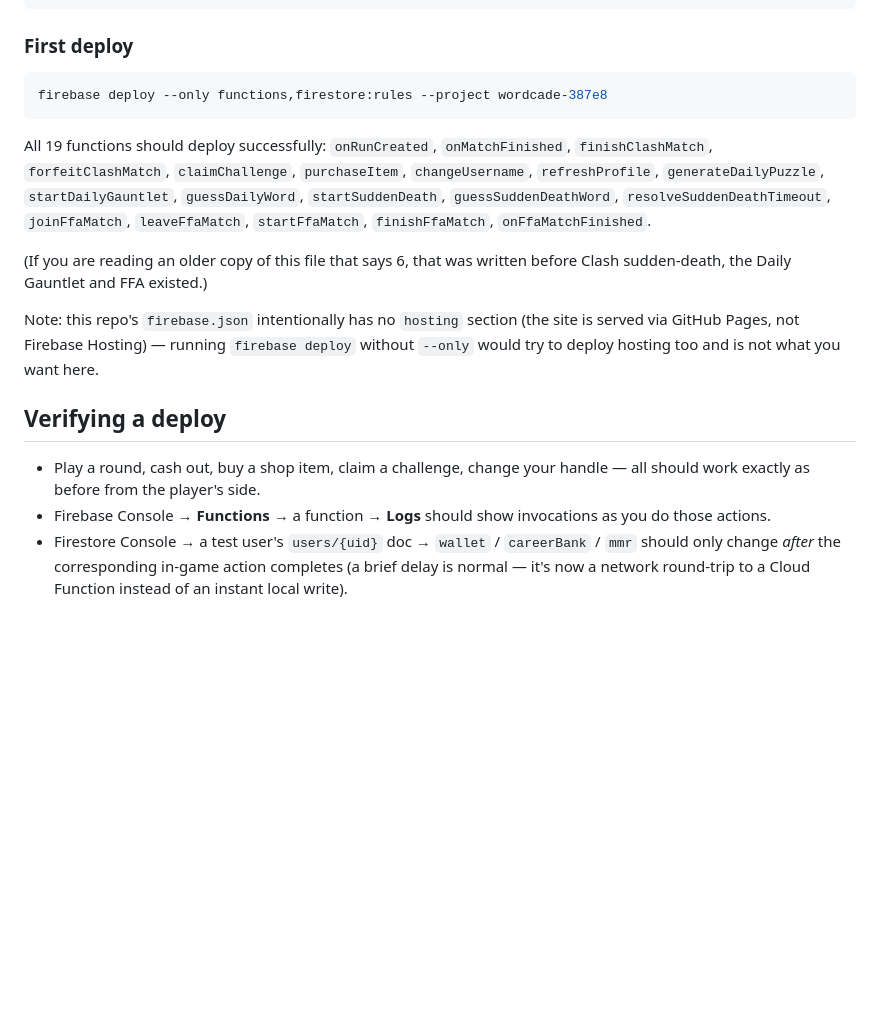
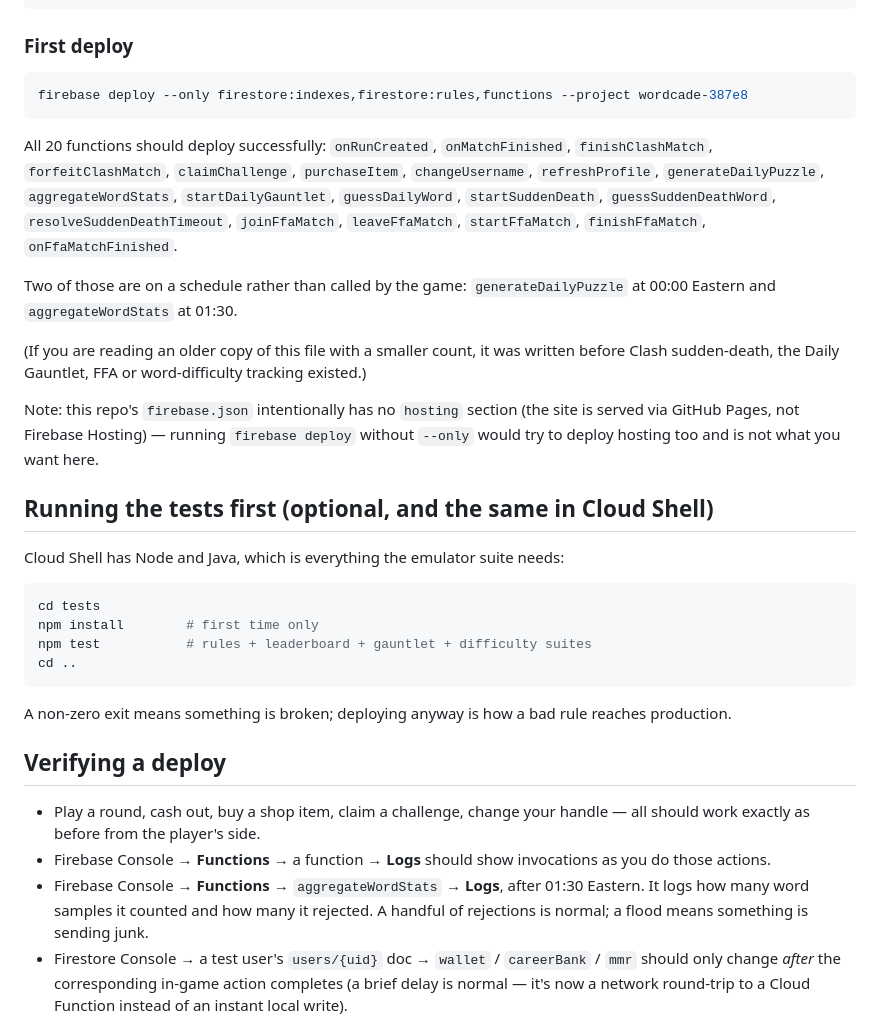
Before and after one commit to jfekete43/wordcade, a Markdown page: DEPLOY.md, the part around one of its changes. Drawn GitHub-style; blank space fills up the shorter version.

````diff
--- a/DEPLOY.md
+++ b/DEPLOY.md
@@ -98,23 +116,42 @@ cd ..
 ### First deploy
 
 ```bash
-firebase deploy --only functions,firestore:rules --project wordcade-387e8
+firebase deploy --only firestore:indexes,firestore:rules,functions --project wordcade-387e8
 ```
 
-All 19 functions should deploy successfully: `onRunCreated`,
+All 20 functions should deploy successfully: `onRunCreated`,
 `onMatchFinished`, `finishClashMatch`, `forfeitClashMatch`, `claimChallenge`,
 `purchaseItem`, `changeUsername`, `refreshProfile`, `generateDailyPuzzle`,
-`startDailyGauntlet`, `guessDailyWord`, `startSuddenDeath`,
-`guessSuddenDeathWord`, `resolveSuddenDeathTimeout`, `joinFfaMatch`,
-`leaveFfaMatch`, `startFfaMatch`, `finishFfaMatch`, `onFfaMatchFinished`.
+`aggregateWordStats`, `startDailyGauntlet`, `guessDailyWord`,
+`startSuddenDeath`, `guessSuddenDeathWord`, `resolveSuddenDeathTimeout`,
+`joinFfaMatch`, `leaveFfaMatch`, `startFfaMatch`, `finishFfaMatch`,
+`onFfaMatchFinished`.
 
-(If you are reading an older copy of this file that says 6, that was written
-before Clash sudden-death, the Daily Gauntlet and FFA existed.)
+Two of those are on a schedule rather than called by the game:
+`generateDailyPuzzle` at 00:00 Eastern and `aggregateWordStats` at 01:30.
+
+(If you are reading an older copy of this file with a smaller count, it was
+written before Clash sudden-death, the Daily Gauntlet, FFA or word-difficulty
+tracking existed.)
 
 Note: this repo's `firebase.json` intentionally has no `hosting` section
 (the site is served via GitHub Pages, not Firebase Hosting) — running
 `firebase deploy` without `--only` would try to deploy hosting too and is
 not what you want here.
+
+## Running the tests first (optional, and the same in Cloud Shell)
+
+Cloud Shell has Node and Java, which is everything the emulator suite needs:
+
+```bash
+cd tests
+npm install        # first time only
+npm test           # rules + leaderboard + gauntlet + difficulty suites
+cd ..
+```
+
+A non-zero exit means something is broken; deploying anyway is how a bad rule
+reaches production.
 
 ## Verifying a deploy
 
@@ -122,6 +159,10 @@ not what you want here.
   handle — all should work exactly as before from the player's side.
 - Firebase Console → **Functions** → a function → **Logs** should show
   invocations as you do those actions.
+- Firebase Console → **Functions** → `aggregateWordStats` → **Logs**, after
+  01:30 Eastern. It logs how many word samples it counted and how many it
+  rejected. A handful of rejections is normal; a flood means something is
+  sending junk.
 - Firestore Console → a test user's `users/{uid}` doc → `wallet` /
   `careerBank` / `mmr` should only change *after* the corresponding
   in-game action completes (a brief delay is normal — it's now a network
````
Also changed, not shown: other parts of DEPLOY.md (+24 -6 lines).
